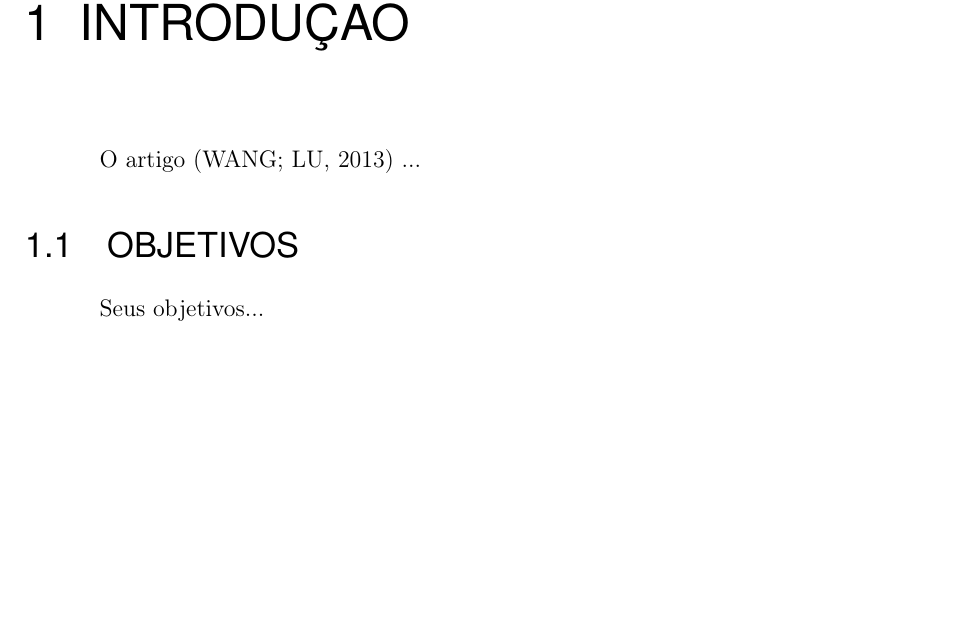
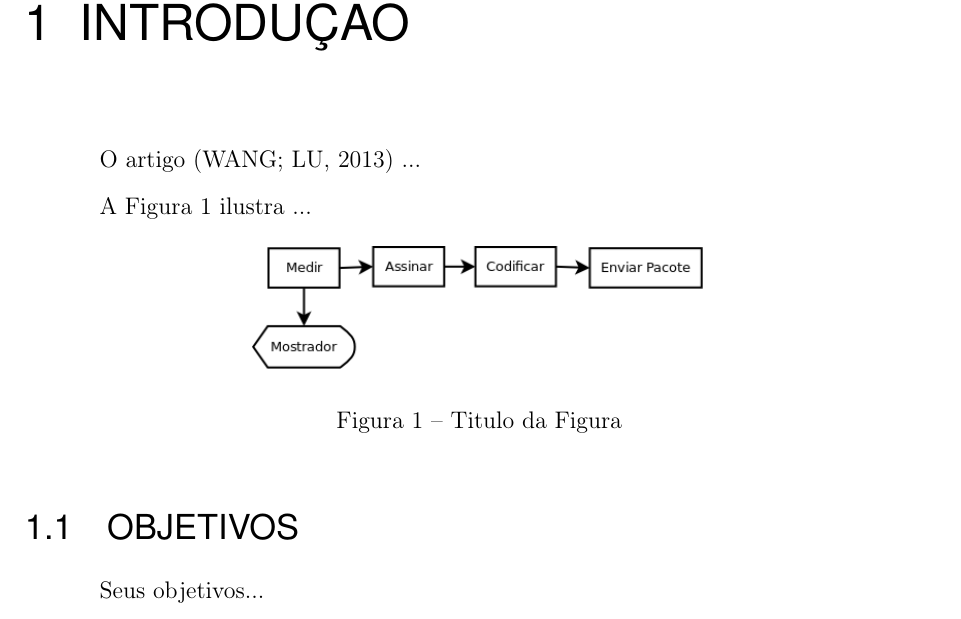
Before and after one commit to italo2v/ppgi-template, a LaTeX thesis (dissertacao.tex, which reads capitulos/cap01-introducao_v2.tex): part of page 12 of 45, cut so that both start at the same text, the shorter picture padded with empty space. Compiled offline with pdfLaTeX; a missing font is replaced by an installed copy or a similar font.

Commit message:
Update cap01-introducao_v2.tex

```diff
--- a/capitulos/cap01-introducao_v2.tex
+++ b/capitulos/cap01-introducao_v2.tex
@@ -4,6 +4,17 @@
 % ---
 
 O artigo \cite{Wang2013} ...
+
+A Figura \ref{fig:smart_meter} ilustra ...
+
+
+\begin{figure}[ht]
+\begin{center}
+    \includegraphics[width=0.5\textwidth]{figs/smartmeter.png}
+\end{center}
+\caption{Titulo da Figura}
+\label{fig:smart_meter}
+\end{figure}
 
 % --------------------------------------------------------
 \section{Objetivos}
```
